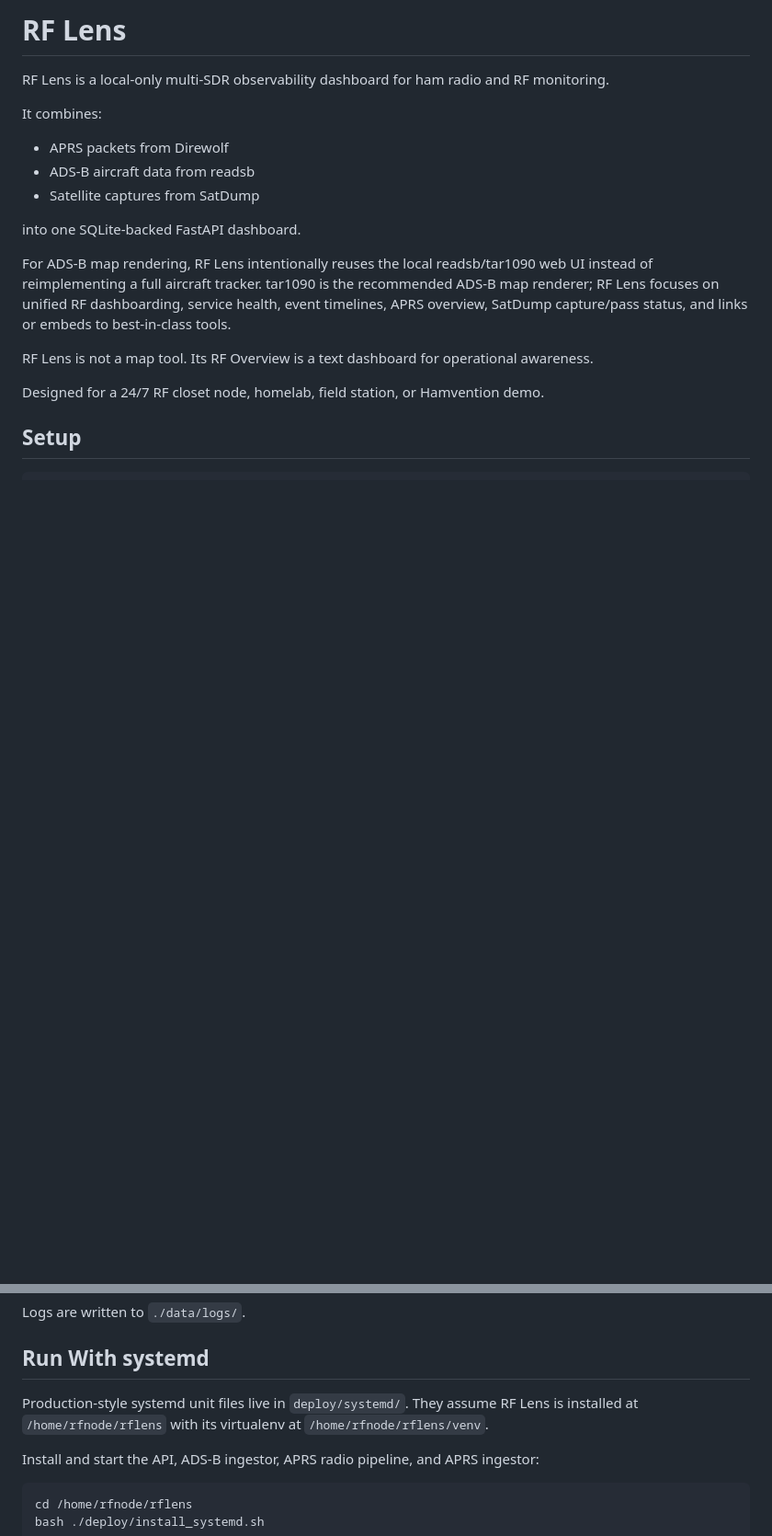
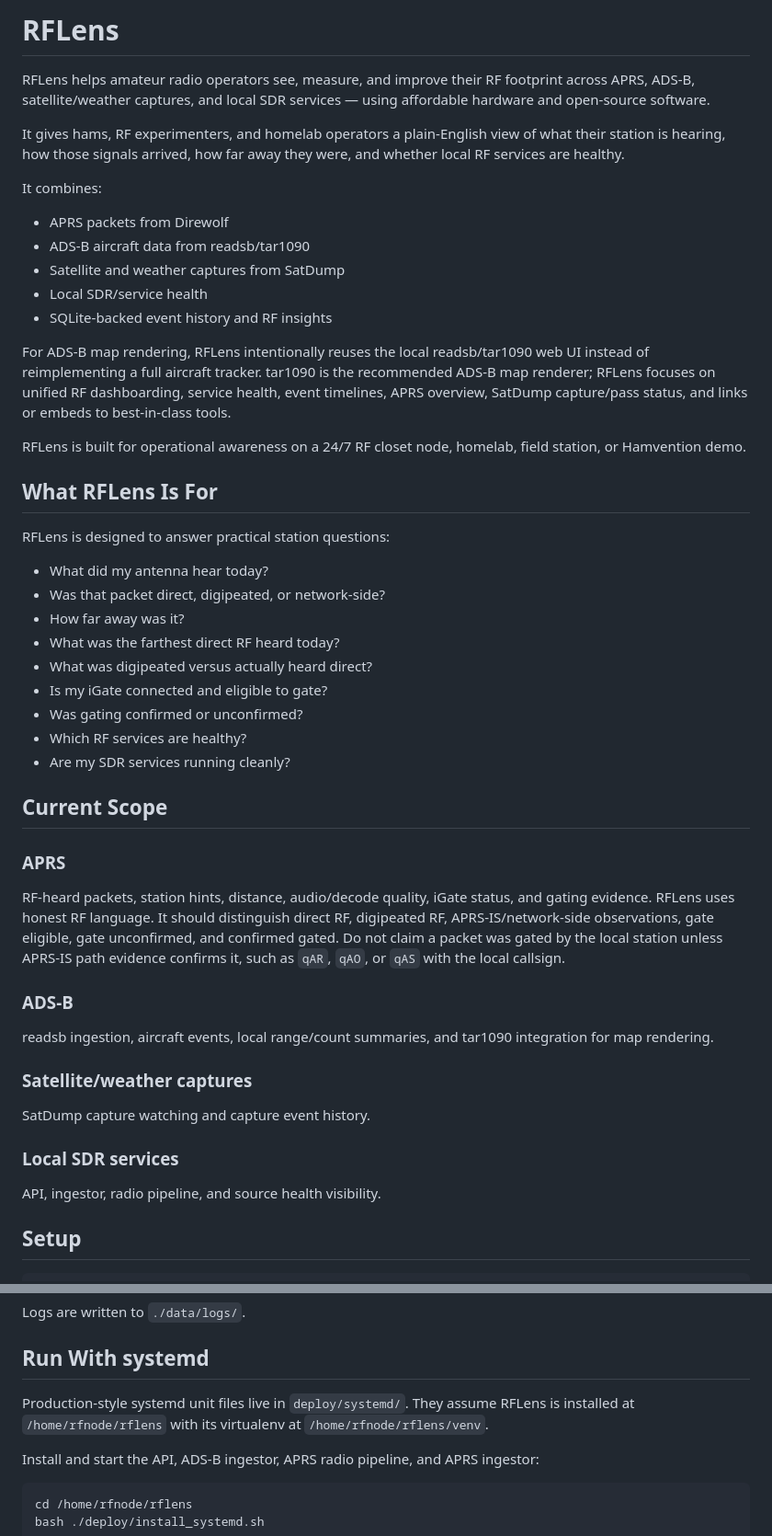
Before and after one commit to gregapackard/rflens, a Markdown page: README.md, 2 parts joined by grey strips. Shown at 92% size. Drawn GitHub-style; blank space fills up the shorter version.

Commit message:
docs: reposition rflens as rf footprint observability tool

```diff
--- a/README.md
+++ b/README.md
@@ -1,19 +1,51 @@
-# RF Lens
+# RFLens
 
-RF Lens is a local-only multi-SDR observability dashboard for ham radio and RF monitoring.
+RFLens helps amateur radio operators see, measure, and improve their RF footprint across APRS, ADS-B, satellite/weather captures, and local SDR services — using affordable hardware and open-source software.
+
+It gives hams, RF experimenters, and homelab operators a plain-English view of what their station is hearing, how those signals arrived, how far away they were, and whether local RF services are healthy.
 
 It combines:
 - APRS packets from Direwolf
-- ADS-B aircraft data from readsb
-- Satellite captures from SatDump
+- ADS-B aircraft data from readsb/tar1090
+- Satellite and weather captures from SatDump
+- Local SDR/service health
+- SQLite-backed event history and RF insights
 
-into one SQLite-backed FastAPI dashboard.
+For ADS-B map rendering, RFLens intentionally reuses the local readsb/tar1090 web UI instead of reimplementing a full aircraft tracker. tar1090 is the recommended ADS-B map renderer; RFLens focuses on unified RF dashboarding, service health, event timelines, APRS overview, SatDump capture/pass status, and links or embeds to best-in-class tools.
 
-For ADS-B map rendering, RF Lens intentionally reuses the local readsb/tar1090 web UI instead of reimplementing a full aircraft tracker. tar1090 is the recommended ADS-B map renderer; RF Lens focuses on unified RF dashboarding, service health, event timelines, APRS overview, SatDump capture/pass status, and links or embeds to best-in-class tools.
+RFLens is built for operational awareness on a 24/7 RF closet node, homelab, field station, or Hamvention demo.
 
-RF Lens is not a map tool. Its RF Overview is a text dashboard for operational awareness.
+## What RFLens Is For
 
-Designed for a 24/7 RF closet node, homelab, field station, or Hamvention demo.
+RFLens is designed to answer practical station questions:
+
+- What did my antenna hear today?
+- Was that packet direct, digipeated, or network-side?
+- How far away was it?
+- What was the farthest direct RF heard today?
+- What was digipeated versus actually heard direct?
+- Is my iGate connected and eligible to gate?
+- Was gating confirmed or unconfirmed?
+- Which RF services are healthy?
+- Are my SDR services running cleanly?
+
+## Current Scope
+
+### APRS
+
+RF-heard packets, station hints, distance, audio/decode quality, iGate status, and gating evidence. RFLens uses honest RF language. It should distinguish direct RF, digipeated RF, APRS-IS/network-side observations, gate eligible, gate unconfirmed, and confirmed gated. Do not claim a packet was gated by the local station unless APRS-IS path evidence confirms it, such as `qAR`, `qAO`, or `qAS` with the local callsign.
+
+### ADS-B
+
+readsb ingestion, aircraft events, local range/count summaries, and tar1090 integration for map rendering.
+
+### Satellite/weather captures
+
+SatDump capture watching and capture event history.
+
+### Local SDR services
+
+API, ingestor, radio pipeline, and source health visibility.
 
 ## Setup
 
@@ -69,7 +101,7 @@ Logs are written to `./data/logs/`.
 
 ## Run With systemd
 
-Production-style systemd unit files live in `deploy/systemd/`. They assume RF Lens is installed at `/home/rfnode/rflens` with its virtualenv at `/home/rfnode/rflens/venv`.
+Production-style systemd unit files live in `deploy/systemd/`. They assume RFLens is installed at `/home/rfnode/rflens` with its virtualenv at `/home/rfnode/rflens/venv`.
 
 Install and start the API, ADS-B ingestor, APRS radio pipeline, and APRS ingestor:
 
```
Also changed, not shown: other parts of README.md (+15 -7 lines).
